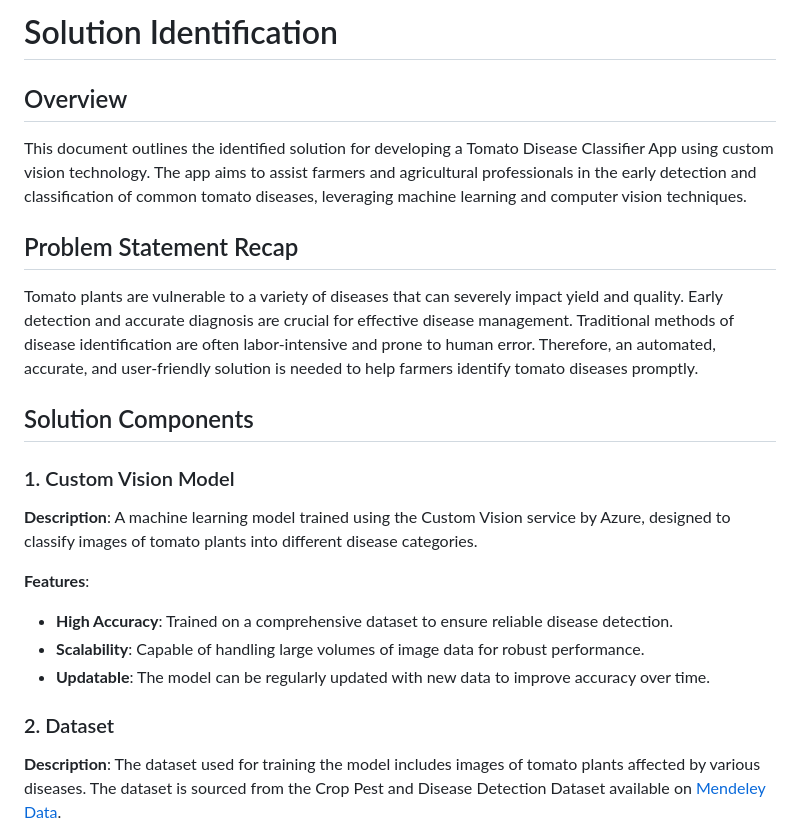
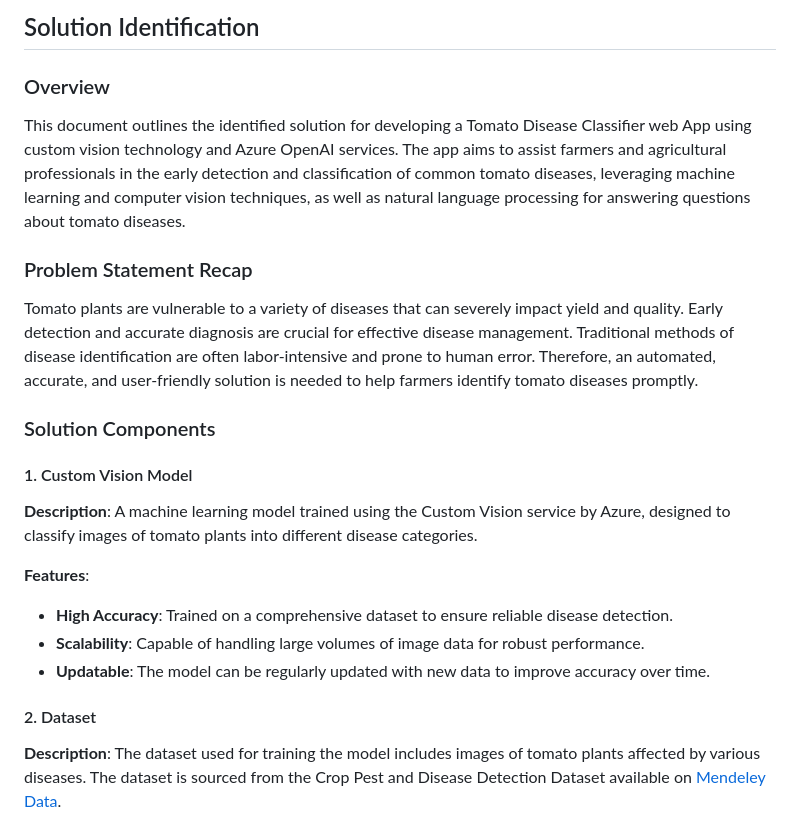
Before and after one commit to armaf002/tomato__1, a Markdown page: Solution Identification.md, the part around one of its changes. Rendered like a GitHub page.

```diff
--- a/Solution Identification.md
+++ b/Solution Identification.md
@@ -1,16 +1,16 @@
-# Solution Identification
+## Solution Identification
 
-## Overview
+### Overview
 
-This document outlines the identified solution for developing a Tomato Disease Classifier App using custom vision technology. The app aims to assist farmers and agricultural professionals in the early detection and classification of common tomato diseases, leveraging machine learning and computer vision techniques.
+This document outlines the identified solution for developing a Tomato Disease Classifier web App using custom vision technology and Azure OpenAI services. The app aims to assist farmers and agricultural professionals in the early detection and classification of common tomato diseases, leveraging machine learning and computer vision techniques, as well as natural language processing for answering questions about tomato diseases.
 
-## Problem Statement Recap
+### Problem Statement Recap
 
 Tomato plants are vulnerable to a variety of diseases that can severely impact yield and quality. Early detection and accurate diagnosis are crucial for effective disease management. Traditional methods of disease identification are often labor-intensive and prone to human error. Therefore, an automated, accurate, and user-friendly solution is needed to help farmers identify tomato diseases promptly.
 
-## Solution Components
+### Solution Components
 
-### 1. Custom Vision Model
+#### 1. Custom Vision Model
 
 **Description**:
 A machine learning model trained using the Custom Vision service by Azure, designed to classify images of tomato plants into different disease categories.
@@ -20,7 +20,7 @@ A machine learning model trained using the Custom Vision service by Azure, desig
 - **Scalability**: Capable of handling large volumes of image data for robust performance.
 - **Updatable**: The model can be regularly updated with new data to improve accuracy over time.
 
-### 2. Dataset
+#### 2. Dataset
 
 **Description**:
 The dataset used for training the model includes images of tomato plants affected by various diseases. The dataset is sourced from the Crop Pest and Disease Detection Dataset available on [Mendeley Data](https://data.mendeley.com/datasets/bwh3zbpkpv/1).
```
Also changed, not shown: other parts of Solution Identification.md (+18 -4 lines).
